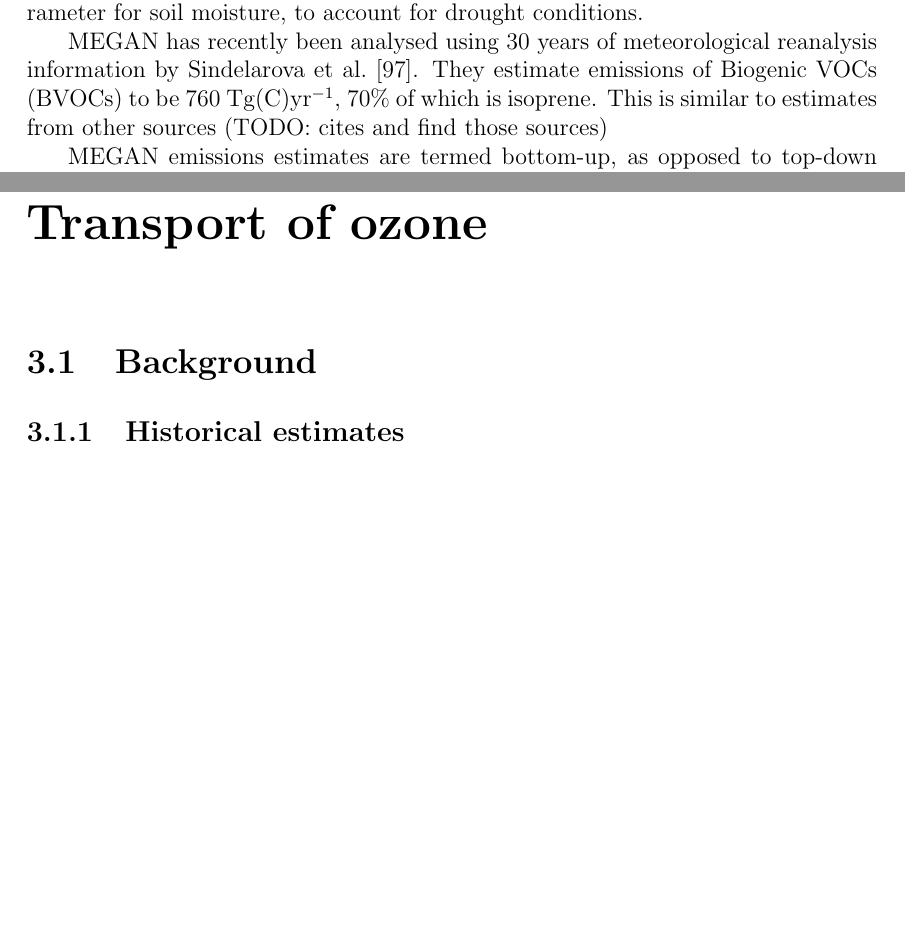
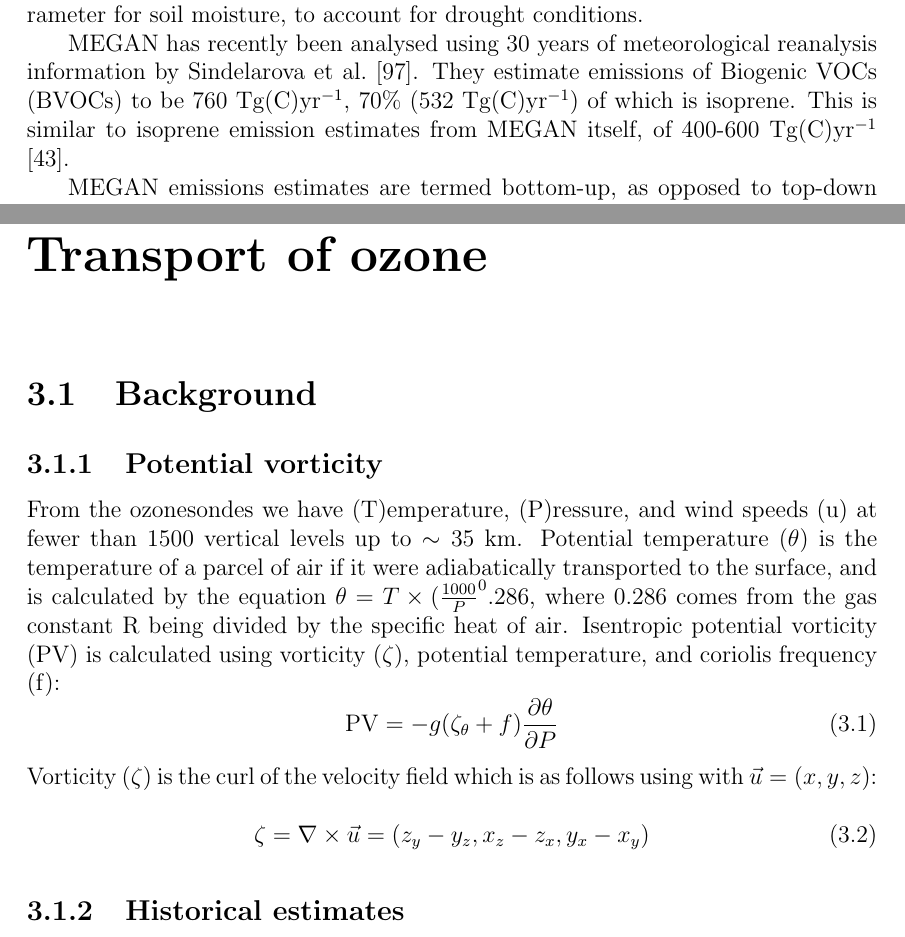
Before and after one commit to jibbals/thesis, a LaTeX thesis (thesis.tex, which reads Chapters/LitReview.tex, Chapters/Ozone.tex): two parts of pages 12 and 32 of 109, joined at a grey line, cut so that both start at the same text, the shorter picture padded with empty space. Compiled offline with pdfLaTeX.

Commit message:
Small update

```diff
--- a/Chapters/LitReview.tex
+++ b/Chapters/LitReview.tex
@@ -31,8 +31,8 @@
     This update included a parameter for soil moisture, to account for drought conditions.
 
     MEGAN has recently been analysed using 30 years of meteorological reanalysis information by \citet{Sindelarova2014}.
-    They estimate emissions of Biogenic VOCs (BVOCs) to be 760~Tg(C)yr$^{-1}$, 70\% of which is isoprene.
-    This is similar to estimates from other sources (TODO: cites and find those sources)
+    They estimate emissions of Biogenic VOCs (BVOCs) to be 760~Tg(C)yr$^{-1}$, 70\% (532~Tg(C)yr$^{-1}$) of which is isoprene.
+    This is similar to isoprene emission estimates from MEGAN itself, of 400-600~Tg(C)yr$^{-1}$ \citep{Guenther2006}.
 
     MEGAN emissions estimates are termed bottom-up, as opposed to top-down which are derived from satellite measurements of the products of various VOCs.
     Using GOME satellite HCHO and a Beyesian inversion technique to derive isoprene emissions, \citet{Shim2005} estimated global isoprene emissions to be $\sim566$~TgC yr$^{-1}$.
--- a/Chapters/Ozone.tex
+++ b/Chapters/Ozone.tex
@@ -10,6 +10,19 @@
 %----------------------------------------------------------------------------------------
 \section{Background}
   \label{ch_o3:sec:ozone}
+
+  \subsection{Potential vorticity}
+    From the ozonesondes we have (T)emperature, (P)ressure, and wind speeds (u) at fewer than 1500 vertical levels up to $\sim35$~km.
+    Potential temperature ($\theta$) is the temperature of a parcel of air if it were adiabatically transported to the surface, and is calculated by the equation $ \theta=T\times(\frac{1000}{P}^0.286} $, where 0.286 comes from the gas constant R being divided by the specific heat of air.
+    Isentropic potential vorticity (PV) is calculated using vorticity ($\zeta$), potential temperature, and coriolis frequency (f):
+    \begin{equation}
+       \mathrm{PV} = -g ( \zeta_{\theta}+f) \frac{\partial \theta}{\partial P}
+    \end{equation}
+    Vorticity ($\zeta$) is the curl of the velocity field which is as follows using with $\vec{u} = (x,y,z)$:
+    \begin{equation}
+      \zeta = \nabla \times \vec{u} = \left( z_y-y_z, x_z-z_x, y_x-x_y \right)
+    \end{equation}
+
 
   \subsection{Historical estimates}
     Tropospheric ozone is important for both air quality and climate change.
```
Also changed, not shown: Chapters/LitReview.tex (2 more changed lines), 1 other file.
